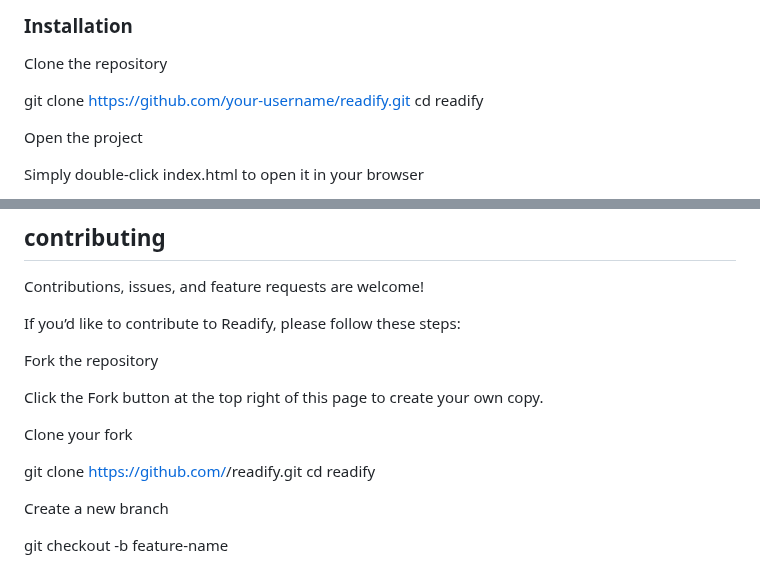
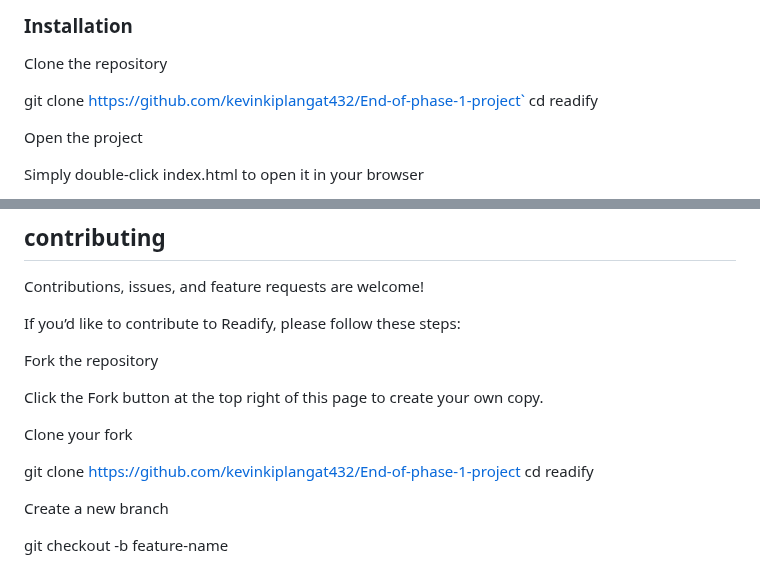
Before and after one commit to kevinkiplangat432/End-of-phase-1-project, a Markdown page: README.md, 2 parts joined by grey strips. GitHub-like rendering.

```diff
--- a/README.md
+++ b/README.md
@@ -43,7 +43,7 @@ Git
 
 Clone the repository
 
-git clone https://github.com/your-username/readify.git
+git clone https://github.com/kevinkiplangat432/End-of-phase-1-project`
 cd readify
 
 
@@ -238,7 +238,7 @@ Click the Fork button at the top right of this page to create your own copy.
 
 Clone your fork
 
-git clone https://github.com/<your-username>/readify.git
+git clone https://github.com/kevinkiplangat432/End-of-phase-1-project
 cd readify
 
 
```
